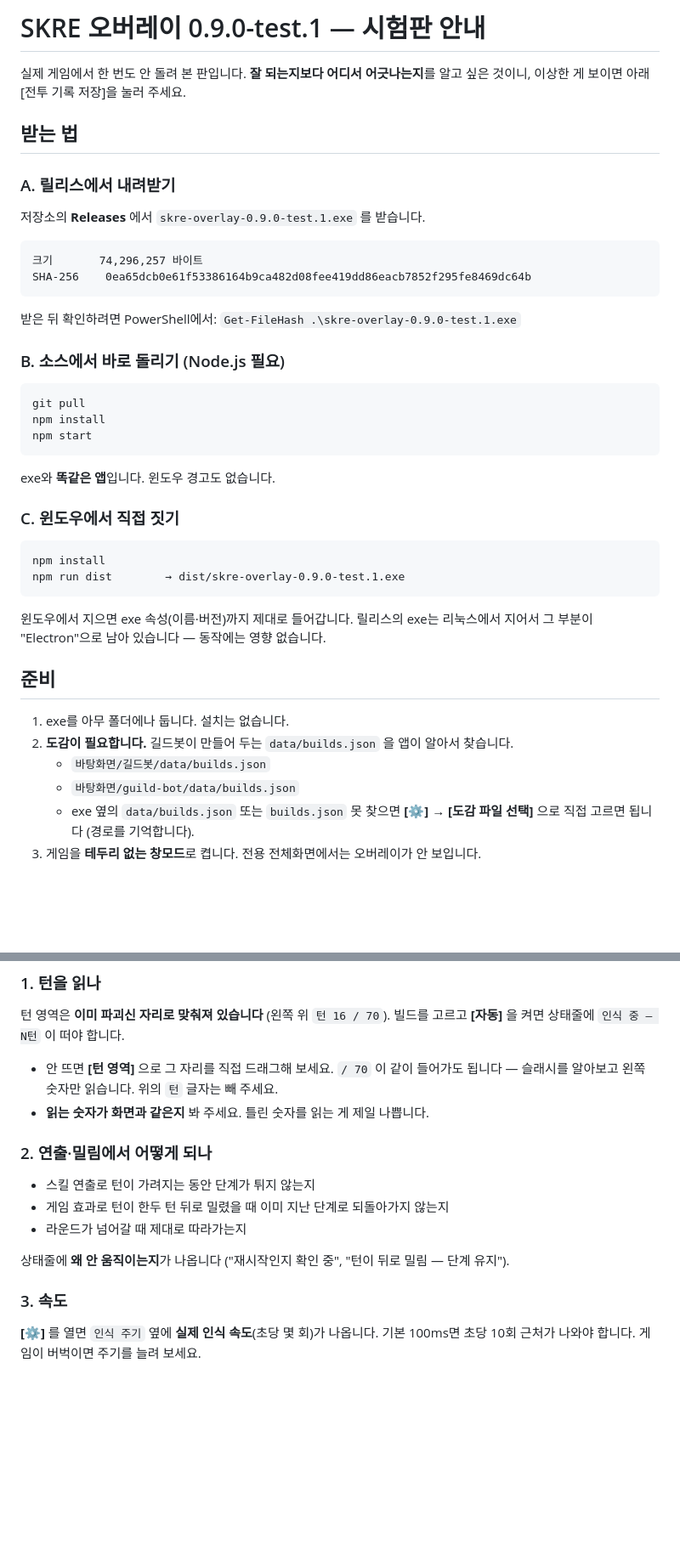
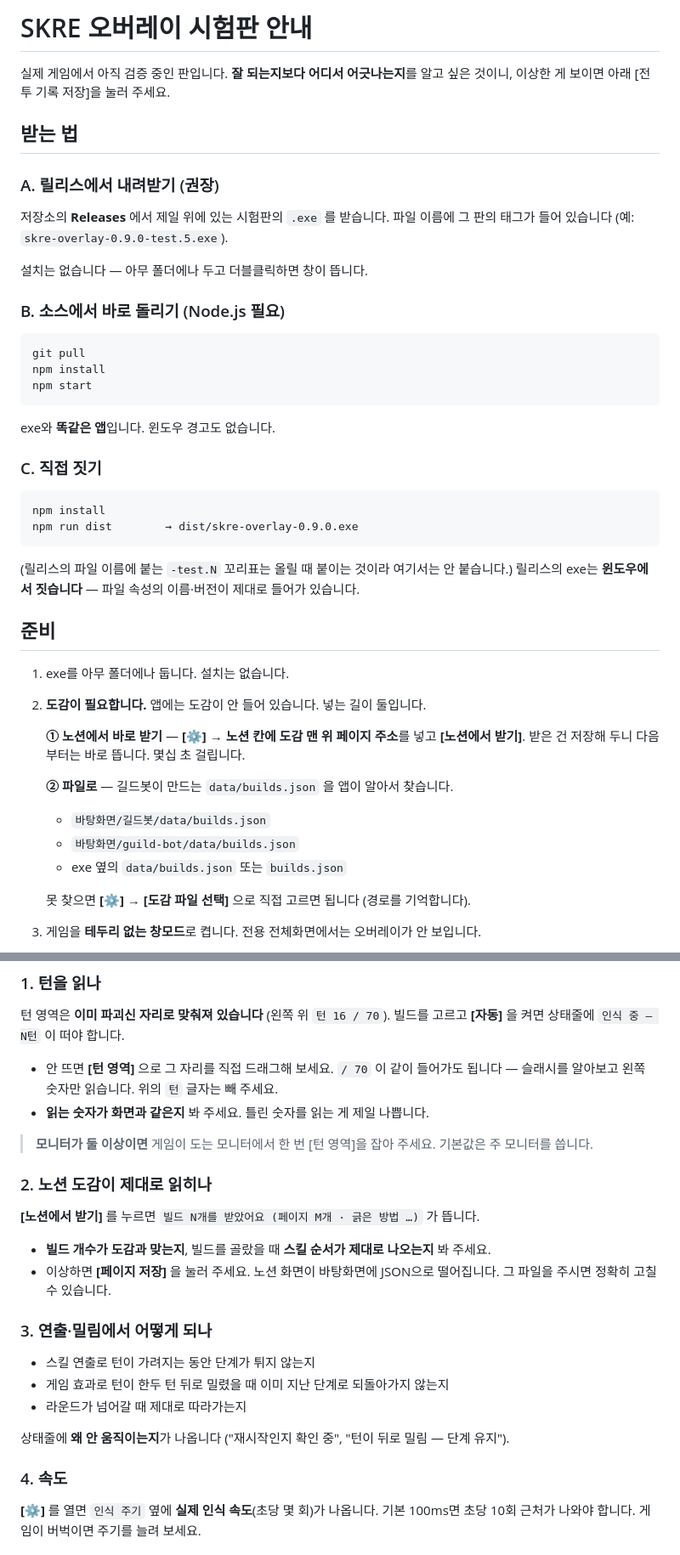
Before and after one commit to ericalapiestral-hash/skre-overlay, a Markdown page: 테스트-안내.md, 2 parts joined by grey strips. Shown at 85% size. Drawn GitHub-style; blank space fills up the shorter version.

Commit message:
사용자가 보는 문서가 틀린 안내를 하고 있던 것을 고친다
영역별 점검에서 나왔다. 시험판을 받는 사람이 테스트-안내.md 를 그대로 따라가면
**존재하지 않는 파일을 찾게 돼 있었다.**

- 테스트-안내.md 가 통째로 0.9.0-test.1 기준이었다 — 파일 이름·크기·SHA-256 이
  전부 그때 것이고, "릴리스 exe는 리눅스에서 지어서 속성이 Electron으로 남는다"도
  지금은 윈도우에서 지으므로 틀린 말이다. 특정 판에 안 묶이게 다시 썼다.
- 노션 도감이 사용자 문서 어디에도 없었다 (CLAUDE.md 에만 있었다). 받는 법·확인할
  것·[페이지 저장] 안내를 넣고, 모니터가 둘 이상일 때의 주의도 같이 적었다.
- README: 노션 경로, 빠져 있던 모듈 6개(notion·maxTurn·battleEnd·notionDoc·regions·
  capture), 테스트 수 183 → 240, 시나리오 82 → 76, 한 장 1.4ms → 0.5ms(실측),
  `dist/skre-overlay-1.0.0.exe` → 0.9.0.

수치는 전부 방금 실제로 재서 넣었다 — 문서마다 다른 숫자가 적혀 있던 것이 이번
점검에서 가장 많이 나온 지적이다.

Co-Authored-By: Claude Opus 5 <noreply@anthropic.com>
Claude-Session: https://claude.ai/code/session_01VshWAusRrfbC84DQwNcJrR

````diff
--- a/테스트-안내.md
+++ b/테스트-안내.md
@@ -1,21 +1,16 @@
-# SKRE 오버레이 0.9.0-test.1 — 시험판 안내
+# SKRE 오버레이 시험판 안내
 
-실제 게임에서 한 번도 안 돌려 본 판입니다. **잘 되는지보다 어디서 어긋나는지**를
-알고 싶은 것이니, 이상한 게 보이면 아래 [전투 기록 저장]을 눌러 주세요.
+실제 게임에서 아직 검증 중인 판입니다. **잘 되는지보다 어디서 어긋나는지**를 알고
+싶은 것이니, 이상한 게 보이면 아래 [전투 기록 저장]을 눌러 주세요.
 
 ## 받는 법
 
-### A. 릴리스에서 내려받기
+### A. 릴리스에서 내려받기 (권장)
 
-저장소의 **Releases** 에서 `skre-overlay-0.9.0-test.1.exe` 를 받습니다.
+저장소의 **Releases** 에서 제일 위에 있는 시험판의 `.exe` 를 받습니다.
+파일 이름에 그 판의 태그가 들어 있습니다 (예: `skre-overlay-0.9.0-test.5.exe`).
 
-```
-크기       74,296,257 바이트
-SHA-256    0ea65dcb0e61f53386164b9ca482d08fee419dd86eacb7852f295fe8469dc64b
-```
-
-받은 뒤 확인하려면 PowerShell에서:
-`Get-FileHash .\skre-overlay-0.9.0-test.1.exe`
+설치는 없습니다 — 아무 폴더에나 두고 더블클릭하면 창이 뜹니다.
 
 ### B. 소스에서 바로 돌리기 (Node.js 필요)
 
@@ -27,23 +22,29 @@ npm start
 
 exe와 **똑같은 앱**입니다. 윈도우 경고도 없습니다.
 
-### C. 윈도우에서 직접 짓기
+### C. 직접 짓기
 
 ```
 npm install
-npm run dist        → dist/skre-overlay-0.9.0-test.1.exe
+npm run dist        → dist/skre-overlay-0.9.0.exe
 ```
 
-윈도우에서 지으면 exe 속성(이름·버전)까지 제대로 들어갑니다. 릴리스의 exe는
-리눅스에서 지어서 그 부분이 "Electron"으로 남아 있습니다 — 동작에는 영향 없습니다.
+(릴리스의 파일 이름에 붙는 `-test.N` 꼬리표는 올릴 때 붙이는 것이라 여기서는 안 붙습니다.)
+릴리스의 exe는 **윈도우에서 짓습니다** — 파일 속성의 이름·버전이 제대로 들어가 있습니다.
 
 ## 준비
 
 1. exe를 아무 폴더에나 둡니다. 설치는 없습니다.
-2. **도감이 필요합니다.** 길드봇이 만들어 두는 `data/builds.json` 을 앱이 알아서 찾습니다.
+2. **도감이 필요합니다.** 앱에는 도감이 안 들어 있습니다. 넣는 길이 둘입니다.
+
+   **① 노션에서 바로 받기** — **[⚙] → 노션 칸에 도감 맨 위 페이지 주소**를 넣고
+   **[노션에서 받기]**. 받은 건 저장해 두니 다음부터는 바로 뜹니다. 몇십 초 걸립니다.
+
+   **② 파일로** — 길드봇이 만드는 `data/builds.json` 을 앱이 알아서 찾습니다.
    - `바탕화면/길드봇/data/builds.json`
    - `바탕화면/guild-bot/data/builds.json`
    - exe 옆의 `data/builds.json` 또는 `builds.json`
+
    못 찾으면 **[⚙] → [도감 파일 선택]** 으로 직접 고르면 됩니다 (경로를 기억합니다).
 3. 게임을 **테두리 없는 창모드**로 켭니다. 전용 전체화면에서는 오버레이가 안 보입니다.
 
@@ -61,7 +62,18 @@ npm run dist        → dist/skre-overlay-0.9.0-test.1.exe
   됩니다 — 슬래시를 알아보고 왼쪽 숫자만 읽습니다. 위의 `턴` 글자는 빼 주세요.
 - **읽는 숫자가 화면과 같은지** 봐 주세요. 틀린 숫자를 읽는 게 제일 나쁩니다.
 
-### 2. 연출·밀림에서 어떻게 되나
+> **모니터가 둘 이상이면** 게임이 도는 모니터에서 한 번 [턴 영역]을 잡아 주세요.
+> 기본값은 주 모니터를 씁니다.
+
+### 2. 노션 도감이 제대로 읽히나
+
+**[노션에서 받기]** 를 누르면 `빌드 N개를 받았어요 (페이지 M개 · 긁은 방법 …)` 가 뜹니다.
+
+- **빌드 개수가 도감과 맞는지**, 빌드를 골랐을 때 **스킬 순서가 제대로 나오는지** 봐 주세요.
+- 이상하면 **[페이지 저장]** 을 눌러 주세요. 노션 화면이 바탕화면에 JSON으로 떨어집니다.
+  그 파일을 주시면 정확히 고칠 수 있습니다.
+
+### 3. 연출·밀림에서 어떻게 되나
 
 - 스킬 연출로 턴이 가려지는 동안 단계가 튀지 않는지
 - 게임 효과로 턴이 한두 턴 뒤로 밀렸을 때 이미 지난 단계로 되돌아가지 않는지
@@ -69,7 +81,7 @@ npm run dist        → dist/skre-overlay-0.9.0-test.1.exe
 
 상태줄에 **왜 안 움직이는지**가 나옵니다 ("재시작인지 확인 중", "턴이 뒤로 밀림 — 단계 유지").
 
-### 3. 속도
+### 4. 속도
 
 **[⚙]** 를 열면 `인식 주기` 옆에 **실제 인식 속도**(초당 몇 회)가 나옵니다.
 기본 100ms면 초당 10회 근처가 나와야 합니다. 게임이 버벅이면 주기를 늘려 보세요.
````
Also changed, not shown: README.md (+16 -5 lines).
